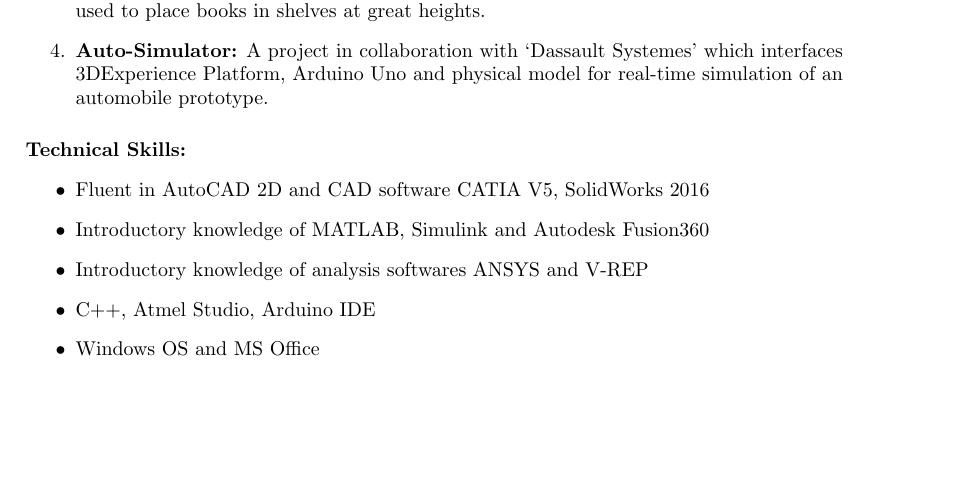
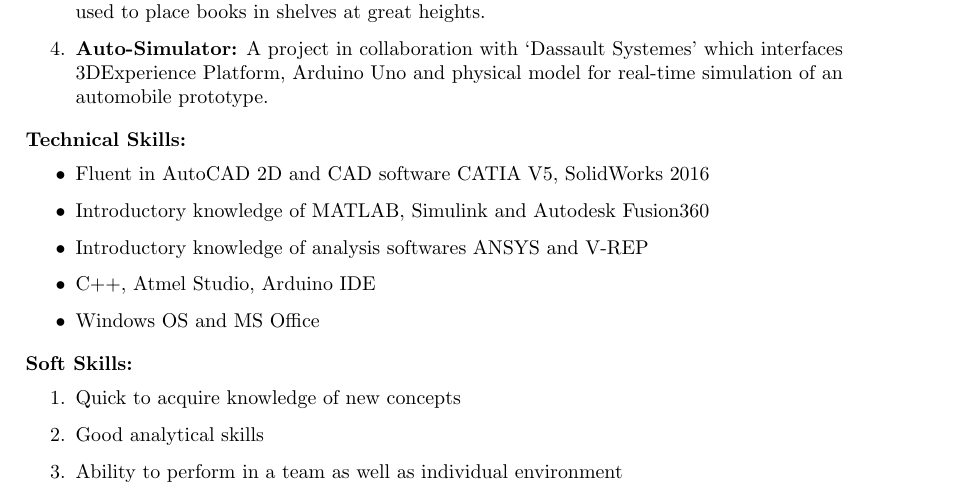
Before and after one commit to tejasgurav786/tejasgurav_Resume, a LaTeX CV (TejasGuravResume.tex): part of the page, cut so that both start at the same text, the shorter picture padded with empty space. Compiled offline with pdfLaTeX.

Commit message:
6.Soft Skills

```diff
--- a/TejasGuravResume.tex
+++ b/TejasGuravResume.tex
@@ -68,5 +68,13 @@
 			\item Windows OS and MS Office
 		\end{itemize}
 
+		\medskip
+		\textbf{Soft Skills:}
+		\begin{enumerate}
+			\item Quick to acquire knowledge of new concepts
+			\item Good analytical skills
+			\item Ability to perform in a team as well as individual environment
+		\end{enumerate}
+
 	\end{flushleft}
 \end{document}
```
Also changed, not shown: TejasGuravResume.pdf, 2 other files.
